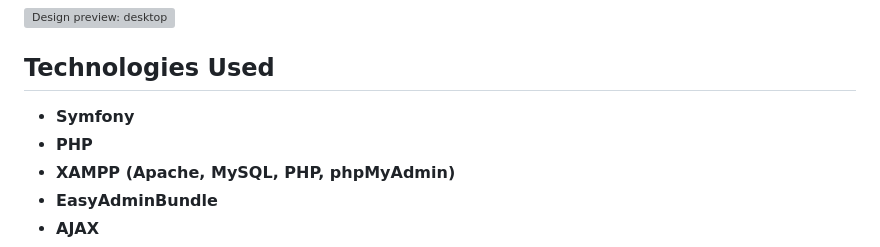
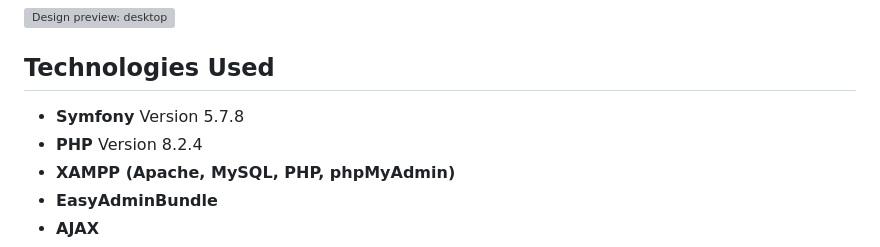
Before and after one commit to elledevelope/sfcookbook-projet-fil-rouge-symfony-php, a Markdown page: README.md, the part around the change. GitHub-like rendering; grey boxes are pictures that could not be loaded.

```diff
--- a/README.md
+++ b/README.md
@@ -26,8 +26,8 @@ This project is a web application developed using Symfony and PHP, designed to s
 
 ## Technologies Used
 
-- **Symfony**
-- **PHP**
+- **Symfony** Version 5.7.8
+- **PHP** Version 8.2.4
 - **XAMPP (Apache, MySQL, PHP, phpMyAdmin)**
 - **EasyAdminBundle**
 - **AJAX**
```
